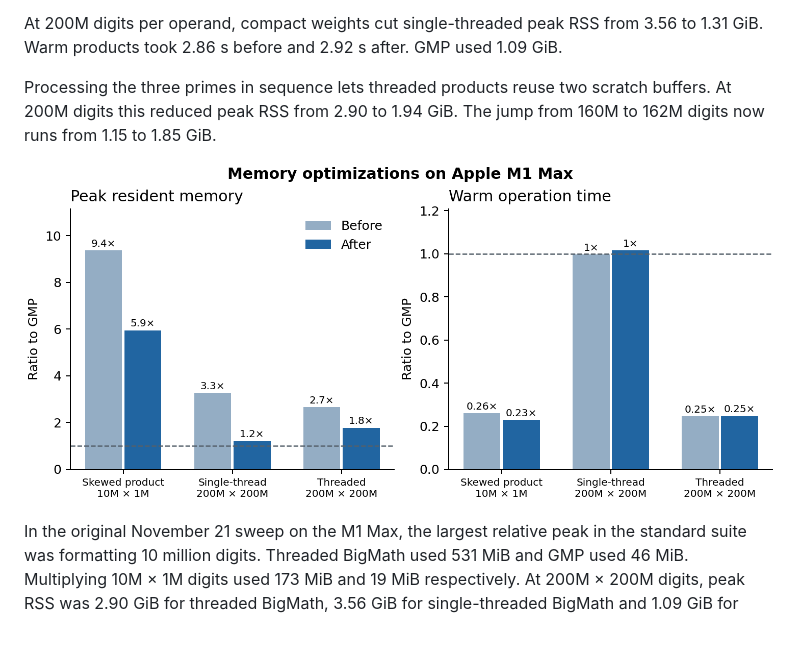
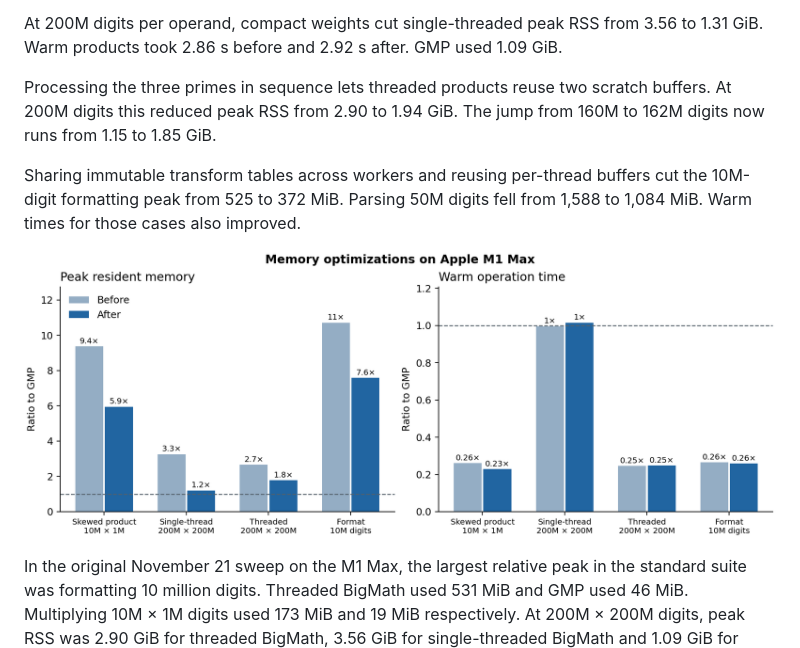
Before and after one commit to mmurshed/biginteger, a Markdown page: README.md, the part around the change. Rendered like a GitHub page; pictures changed too: docs/images/bigmath_memory_fixes.png.

Commit message:
Share transform tables and reuse decimal conversion scratch

```diff
--- a/README.md
+++ b/README.md
@@ -29,6 +29,8 @@ Threaded multiplication now uses the fused matrix transform for large operands a
 At 200M digits per operand, compact weights cut single-threaded peak RSS from 3.56 to 1.31 GiB. Warm products took 2.86 s before and 2.92 s after. GMP used 1.09 GiB.
 
 Processing the three primes in sequence lets threaded products reuse two scratch buffers. At 200M digits this reduced peak RSS from 2.90 to 1.94 GiB. The jump from 160M to 162M digits now runs from 1.15 to 1.85 GiB.
+
+Sharing immutable transform tables across workers and reusing per-thread buffers cut the 10M-digit formatting peak from 525 to 372 MiB. Parsing 50M digits fell from 1,588 to 1,084 MiB. Warm times for those cases also improved.
 
 ![Peak memory and warm time before and after each optimization relative to GMP](docs/images/bigmath_memory_fixes.png)
 
```
Also changed, not shown: BENCHMARK.md (+11 -0 lines), docs/THREAD_SAFETY.md (+4 -4 lines), 5 other files.
